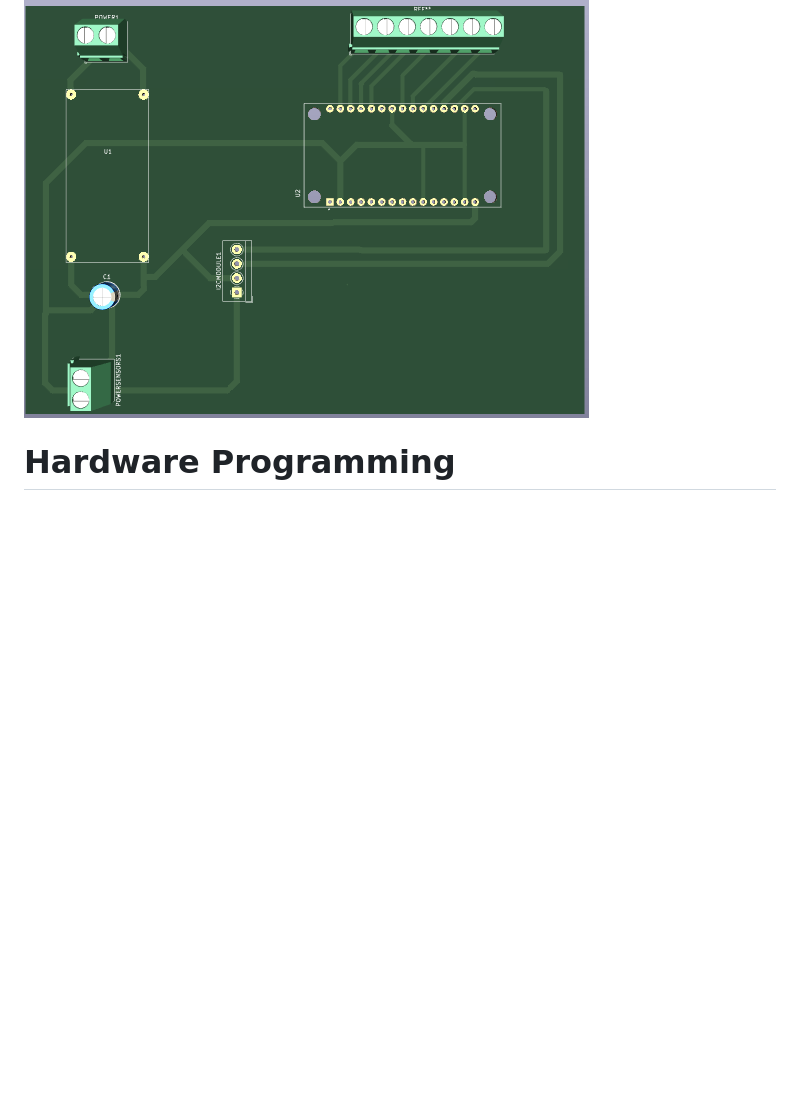
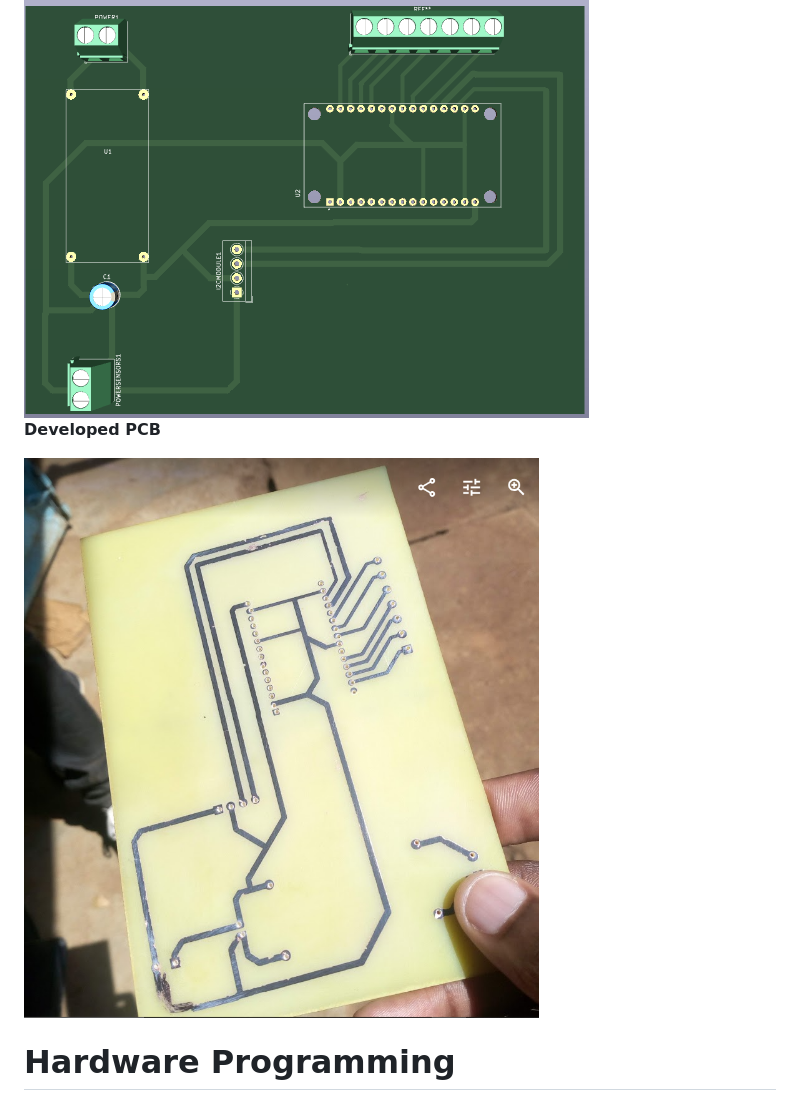
Before and after one commit to SAMUELMUCHIRI/SMART-PARKING-WITH-MPESA, a Markdown page: README.md, the part around the change. Drawn GitHub-style; blank space fills up the shorter version.

Commit message:
final touches

```diff
--- a/README.md
+++ b/README.md
@@ -45,6 +45,10 @@ The components use above were incoparate into a pcb .Kicad software was used to
 **3D View**
 
 ![3D view ](https://github.com/SAMUELMUCHIRI/SMART-PARKING-WITH-MPESA/blob/main/images/3d%20.png)
+<br>
+**Developed PCB**
+
+![PCB](https://github.com/SAMUELMUCHIRI/SMART-PARKING-WITH-MPESA/blob/main/images/pcb.png)
 
 
 # Hardware Programming
```
